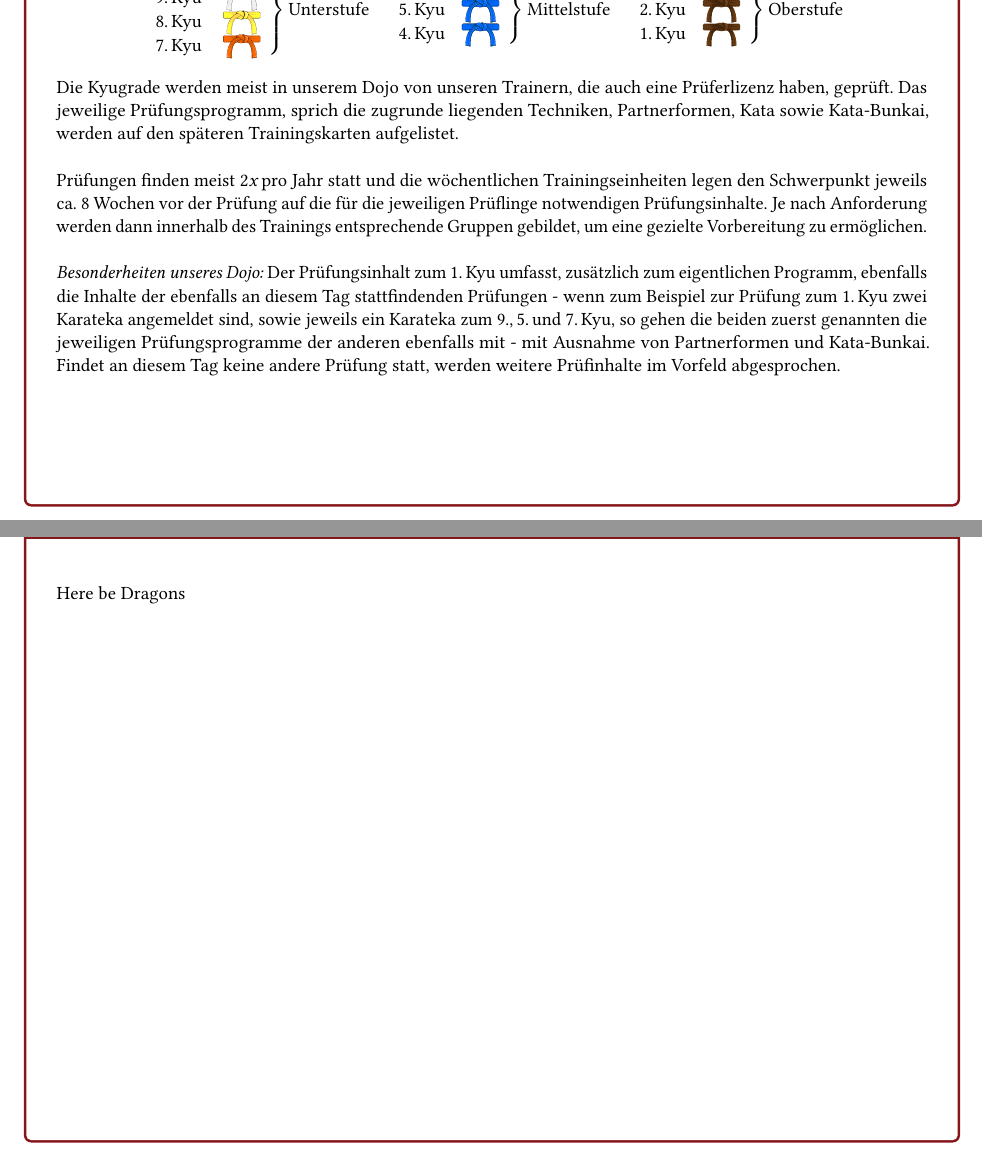
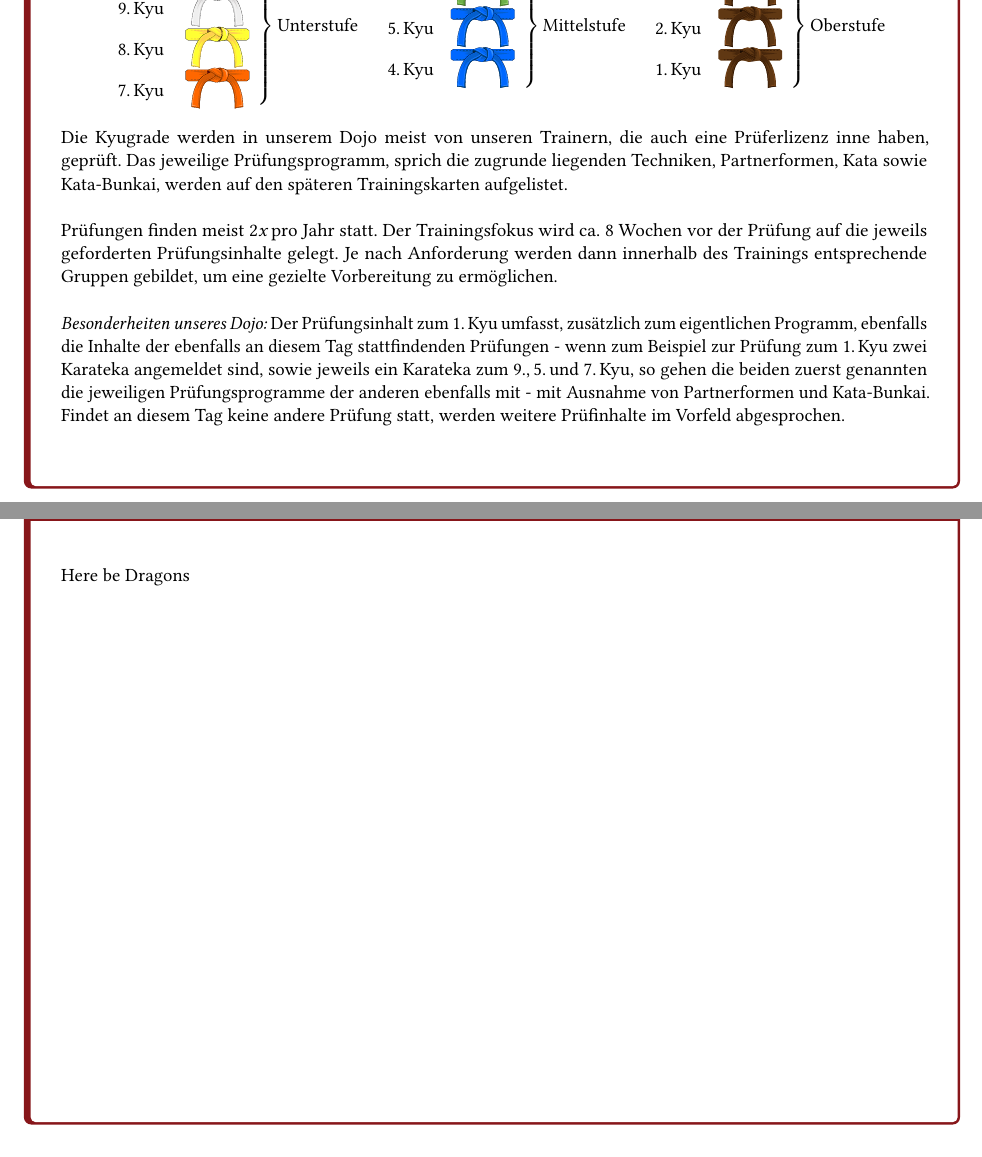
Before and after one commit to fregattenfahrer/GRKD, a LaTeX document (TrainingsKarte_Ergaenzungen.tex, which reads input/ergaenzungen_a5.tex, input/ergaenzungen_kyusystem.tex, preambel_karten.tex): two parts of pages 14 and 15 of 15, joined at a grey line, cut at the place of the change. Compiled offline with pdfLaTeX.

Commit message:
Adjustments
To tcolorbox /leftrule
ToDo -> Bewertungshorizont
ToDo -> check Typos

```diff
--- a/input/ergaenzungen_a5.tex
+++ b/input/ergaenzungen_a5.tex
@@ -104,7 +104,7 @@
 \clearpage
 \pagebreak
 %%------------------------------------------------------------------------------
-\begin{tcolorbox}[width=\textwidth,height=\textheight,right=12pt,left=12pt,colframe=GKD,colback=white,fonttitle=\bfseries,coltitle=white,title={Allgemeines:\indent Grundsätzliche Bewerungshorizonte für Unterstufe, Mittelstufe und Oberstufe}]
+\begin{tcolorbox}[width=\textwidth,height=\textheight,right=12pt,left=12pt,colframe=GKD,colback=white,fonttitle=\bfseries,coltitle=white,title={Allgemeines:\indent Grundsätzliche Bewertungshorizonte für Unterstufe, Mittelstufe und Oberstufe}]
 	\import{input/}{ergaenzungen_bewertungshorizonte.tex}
 \end{tcolorbox}
 %%------------------------------------------------------------------------------
--- a/input/ergaenzungen_kyusystem.tex
+++ b/input/ergaenzungen_kyusystem.tex
@@ -3,12 +3,12 @@
 	\begin{center}
 	\parbox{\textwidth-2\tabcolsep}{
 		\begin{center}
-			$\left.\begin{array}{cl} \text{10.\,Kyu} & \raisebox{-4.2pt}{\includegraphics[height=14pt]{Gfx/gurte/whitebelt}}\\ \text{9.\,Kyu} & \raisebox{-4.2pt}{\includegraphics[height=14pt]{Gfx/gurte/whitebelt}}\\ \text{8.\,Kyu} & \raisebox{-4.2pt}{\includegraphics[height=14pt]{Gfx/gurte/yellowbelt}}\\ \text{7.\,Kyu}& \raisebox{-4.2pt}{\includegraphics[height=14pt]{Gfx/gurte/orangebelt}}\end{array} \right\}\text{Unterstufe}$\quad$\left.\begin{array}{cl} \text{6.\,Kyu} & \raisebox{-4.2pt}{\includegraphics[height=14pt]{Gfx/gurte/greenbelt}} \\ \text{5.\,Kyu} & \raisebox{-4.2pt}{\includegraphics[height=14pt]{Gfx/gurte/bluebelt}}\\ \text{4.\,Kyu} & \raisebox{-4.2pt}{\includegraphics[height=14pt]{Gfx/gurte/bluebelt}}\end{array} \right\}\text{Mittelstufe}$\quad$\left.\begin{array}{cl} \text{3.\,Kyu} & \raisebox{-4.2pt}{\includegraphics[height=14pt]{Gfx/gurte/brownbelt}}\\ \text{2.\,Kyu} & \raisebox{-4.2pt}{\includegraphics[height=14pt]{Gfx/gurte/brownbelt}} \\ \text{1.\,Kyu} & \raisebox{-4.2pt}{\includegraphics[height=14pt]{Gfx/gurte/brownbelt}}\end{array} \right\}\text{Oberstufe}$
+			$\left.\begin{array}{cl} \text{10.\,Kyu} & \raisebox{-7.2pt}{\includegraphics[height=24pt]{Gfx/gurte/whitebelt}}\\ \text{9.\,Kyu} & \raisebox{-7.2pt}{\includegraphics[height=24pt]{Gfx/gurte/whitebelt}}\\ \text{8.\,Kyu} & \raisebox{-7.2pt}{\includegraphics[height=24pt]{Gfx/gurte/yellowbelt}}\\ \text{7.\,Kyu}& \raisebox{-7.2pt}{\includegraphics[height=24pt]{Gfx/gurte/orangebelt}}\end{array} \right\}\text{Unterstufe}$\quad$\left.\begin{array}{cl} \text{6.\,Kyu} & \raisebox{-7.2pt}{\includegraphics[height=24pt]{Gfx/gurte/greenbelt}} \\ \text{5.\,Kyu} & \raisebox{-7.2pt}{\includegraphics[height=24pt]{Gfx/gurte/bluebelt}}\\ \text{4.\,Kyu} & \raisebox{-7.2pt}{\includegraphics[height=24pt]{Gfx/gurte/bluebelt}}\end{array} \right\}\text{Mittelstufe}$\quad$\left.\begin{array}{cl} \text{3.\,Kyu} & \raisebox{-7.2pt}{\includegraphics[height=24pt]{Gfx/gurte/brownbelt}}\\ \text{2.\,Kyu} & \raisebox{-7.2pt}{\includegraphics[height=24pt]{Gfx/gurte/brownbelt}} \\ \text{1.\,Kyu} & \raisebox{-7.2pt}{\includegraphics[height=24pt]{Gfx/gurte/brownbelt}}\end{array} \right\}\text{Oberstufe}$
 		\end{center}
 
-		Die Kyugrade werden meist in unserem Dojo von unseren Trainern, die auch eine Prüferlizenz haben, geprüft. Das jeweilige Prüfungsprogramm, sprich die zugrunde liegenden Techniken, Partnerformen, Kata sowie Kata-Bunkai, werden auf den späteren Trainingskarten aufgelistet.\\
+		Die Kyugrade werden in unserem Dojo meist von unseren Trainern, die auch eine Prüferlizenz inne haben, geprüft. Das jeweilige Prüfungsprogramm, sprich die zugrunde liegenden Techniken, Partnerformen, Kata sowie Kata-Bunkai, werden auf den späteren Trainingskarten aufgelistet.\\
 
-		Prüfungen finden meist 2\textit{x}\,pro Jahr statt und die wöchentlichen Trainingseinheiten legen den Schwerpunkt jeweils ca. 8 Wochen vor der Prüfung auf die für die jeweiligen Prüflinge notwendigen Prüfungsinhalte. Je nach Anforderung werden dann innerhalb des Trainings entsprechende Gruppen gebildet, um eine gezielte Vorbereitung zu ermöglichen.\\
+		Prüfungen finden meist 2\textit{x}\,pro Jahr statt. Der Trainingsfokus wird ca. 8 Wochen vor der Prüfung auf die jeweils geforderten Prüfungsinhalte gelegt. Je nach Anforderung werden dann innerhalb des Trainings entsprechende Gruppen gebildet, um eine gezielte Vorbereitung zu ermöglichen.\\
 
 		\textit{Besonderheiten unseres Dojo:} Der Prüfungsinhalt zum 1.\,Kyu umfasst, zusätzlich zum eigentlichen Programm, ebenfalls die Inhalte der ebenfalls an diesem Tag stattfindenden Prüfungen - wenn zum Beispiel zur Prüfung zum 1.\,Kyu zwei Karateka angemeldet sind, sowie jeweils ein Karateka zum 9.,\,5.\,und 7.\,Kyu, so gehen die beiden zuerst genannten die jeweiligen Prüfungsprogramme der anderen ebenfalls mit - mit Ausnahme von Partnerformen und Kata-Bunkai. Findet an diesem Tag keine andere Prüfung statt, werden weitere Prüfinhalte im Vorfeld abgesprochen.
 	}
--- a/preambel_karten.tex
+++ b/preambel_karten.tex
@@ -80,8 +80,8 @@
 %%------------------------------------------------------------------------------
 \newcommand\ShowDraft{\put(-256,172){\parbox[b][\paperheight]{\paperwidth}{\vfill\centering\includegraphics[width=72pt,keepaspectratio]{entwurf.pdf}\vfill}}}
 %%------------------------------------------------------------------------------
-\tcbset{width=\textwidth,height=\textheight,right=12pt,left=12pt,fonttitle=\bfseries}
-\newtcolorbox{pfbox}{natural height,leftrule=9pt,rightrule=9pt,right=4pt,left=4pt,colback=white,colframe=GKD}
+\tcbset{width=\textwidth,height=\textheight,leftrule=4pt,right=12pt,left=12pt,fonttitle=\bfseries}
+%\newtcolorbox{pfbox}{natural	%Seems overfluid :) height,leftrule=9pt,rightrule=9pt,right=4pt,left=4pt,colback=white,colframe=GKD}
 %%------------------------------------------------------------------------------
 %\newenvironment{KANJI}{\CJKfamily{ipxm}\CJKtilde\CJKnospace}{}
 %%------------------------------------------------------------------------------
```
Also changed, not shown: 1 other file.
